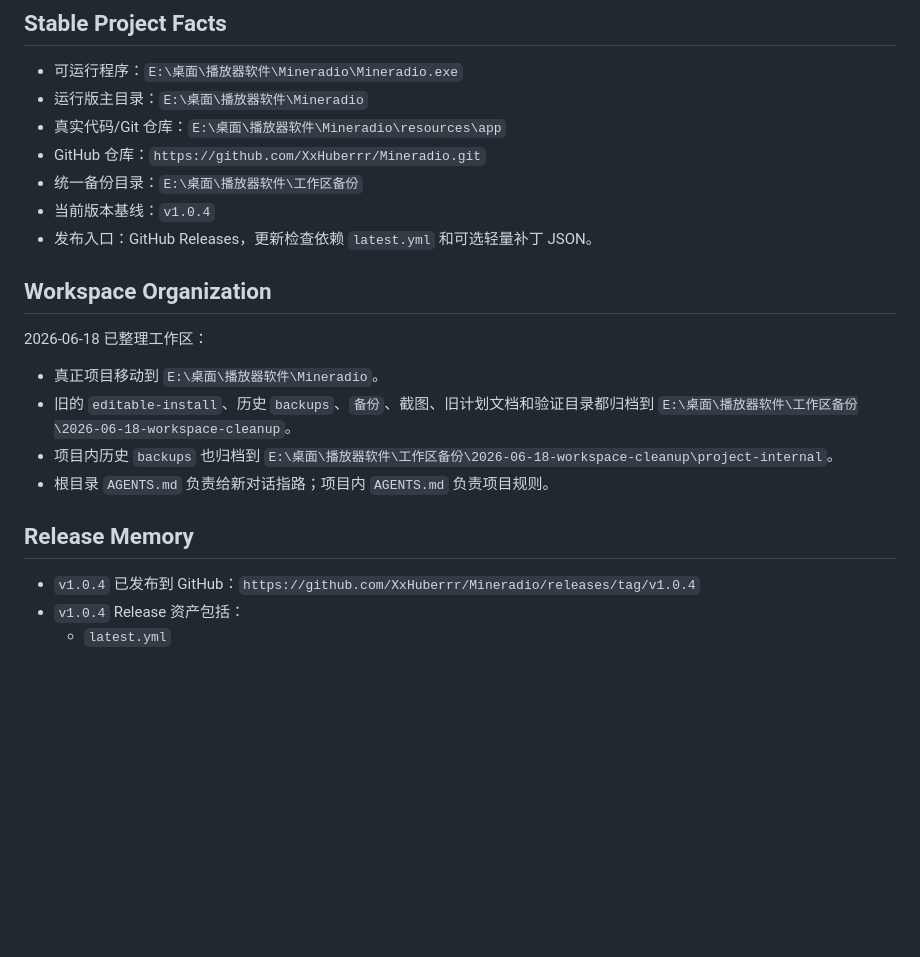
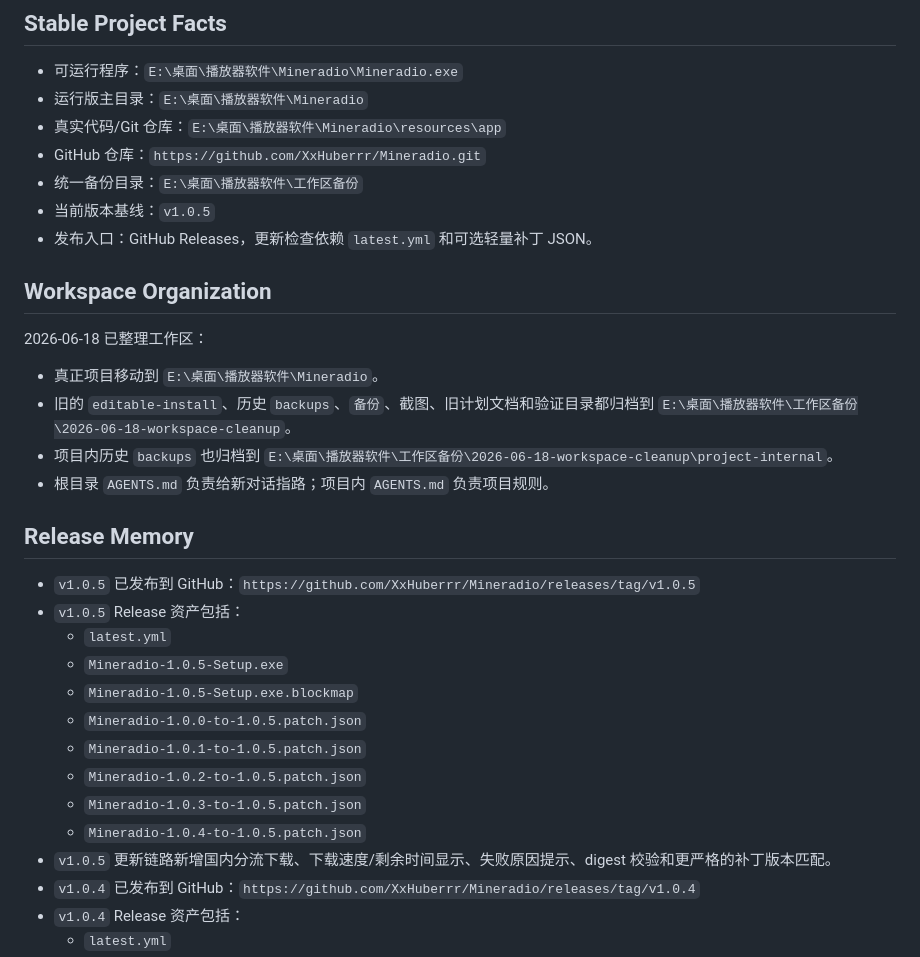
Before and after one commit to nanjingya/Aurora-Music, a Markdown page: docs/PROJECT_MEMORY.md, the part around the change. Drawn GitHub-style; blank space fills up the shorter version.

Commit message:
Document Mineradio 1.0.5 release

```diff
--- a/docs/PROJECT_MEMORY.md
+++ b/docs/PROJECT_MEMORY.md
@@ -9,7 +9,7 @@
 - 真实代码/Git 仓库：`E:\桌面\播放器软件\Mineradio\resources\app`
 - GitHub 仓库：`https://github.com/XxHuberrr/Mineradio.git`
 - 统一备份目录：`E:\桌面\播放器软件\工作区备份`
-- 当前版本基线：`v1.0.4`
+- 当前版本基线：`v1.0.5`
 - 发布入口：GitHub Releases，更新检查依赖 `latest.yml` 和可选轻量补丁 JSON。
 
 ## Workspace Organization
@@ -23,6 +23,17 @@
 
 ## Release Memory
 
+- `v1.0.5` 已发布到 GitHub：`https://github.com/XxHuberrr/Mineradio/releases/tag/v1.0.5`
+- `v1.0.5` Release 资产包括：
+  - `latest.yml`
+  - `Mineradio-1.0.5-Setup.exe`
+  - `Mineradio-1.0.5-Setup.exe.blockmap`
+  - `Mineradio-1.0.0-to-1.0.5.patch.json`
+  - `Mineradio-1.0.1-to-1.0.5.patch.json`
+  - `Mineradio-1.0.2-to-1.0.5.patch.json`
+  - `Mineradio-1.0.3-to-1.0.5.patch.json`
+  - `Mineradio-1.0.4-to-1.0.5.patch.json`
+- `v1.0.5` 更新链路新增国内分流下载、下载速度/剩余时间显示、失败原因提示、digest 校验和更严格的补丁版本匹配。
 - `v1.0.4` 已发布到 GitHub：`https://github.com/XxHuberrr/Mineradio/releases/tag/v1.0.4`
 - `v1.0.4` Release 资产包括：
   - `latest.yml`
```
Also changed, not shown: AGENTS.md (+1 -1 lines).
